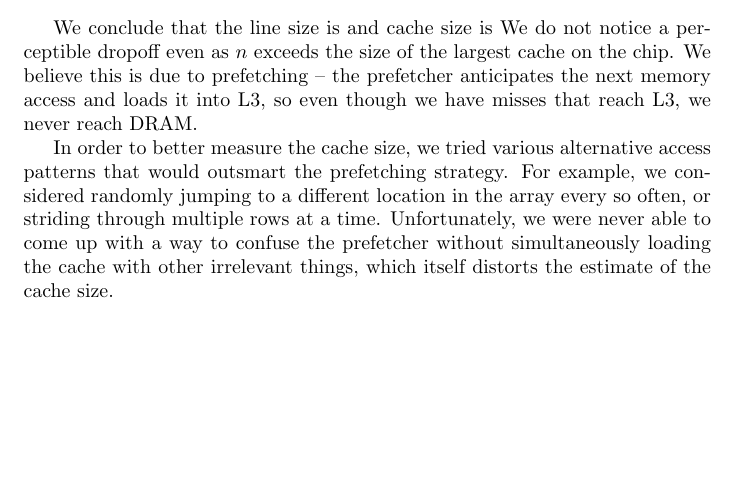
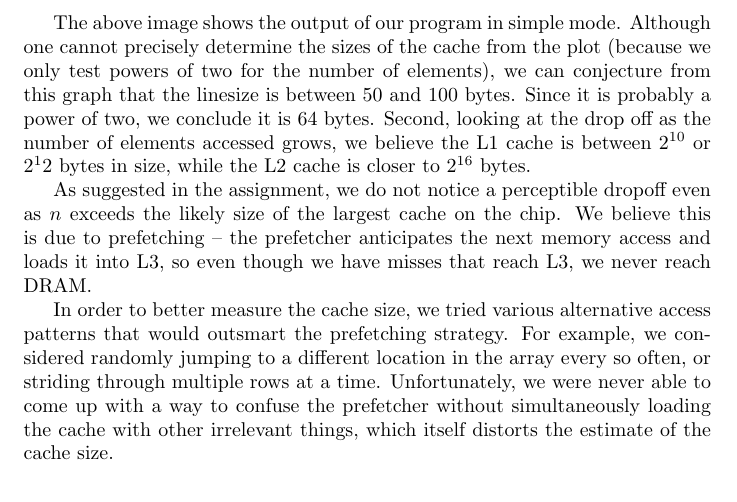
Before and after one commit to wtabib/15-740, a LaTeX problem sheet (hw2/writeup.tex): part of page 1 of 6 before the commit and part of page 2 of 6 after it, cut at the place of the change, the shorter picture padded with empty space. Compiled offline with pdfLaTeX.

Commit message:
update text to say our conjecture about sizes.

```diff
--- a/hw2/writeup.tex
+++ b/hw2/writeup.tex
@@ -36,10 +36,19 @@ cpu cores   : 6
 \end{center}
 
-We conclude that the line size is and cache size is
-We do not notice a perceptible dropoff even as $n$ exceeds the size of the
-largest cache on the chip. We believe this is due to prefetching -- the
-prefetcher anticipates the next memory access and loads it into L3, so even
-though we have misses that reach L3, we never reach DRAM.
+The above image shows the output of our program in simple mode. Although one
+cannot precisely determine the sizes of the cache from the plot (because we
+only test powers of two for the number of elements), we can conjecture from
+this graph that the linesize is between 50 and 100 bytes. Since it is probably
+a power of two, we conclude it is 64 bytes. Second, looking at the drop off as
+the number of elements accessed grows, we believe the L1 cache is between
+$2^{10}$ or $2^12$ bytes in size, while the L2 cache is closer to $2^{16}$
+bytes.
+
+As suggested in the assignment, we do not notice a perceptible dropoff
+even as $n$ exceeds the likely size of the largest cache on the chip. We believe this
+is due to prefetching -- the prefetcher anticipates the next memory access and
+loads it into L3, so even though we have misses that reach L3, we never reach
+DRAM.
 
 In order to better measure the cache size, we tried various alternative access
 patterns that would outsmart the prefetching strategy. For example, we
```
Also changed, not shown: hw2/writeup.tex (2 more changed lines).
